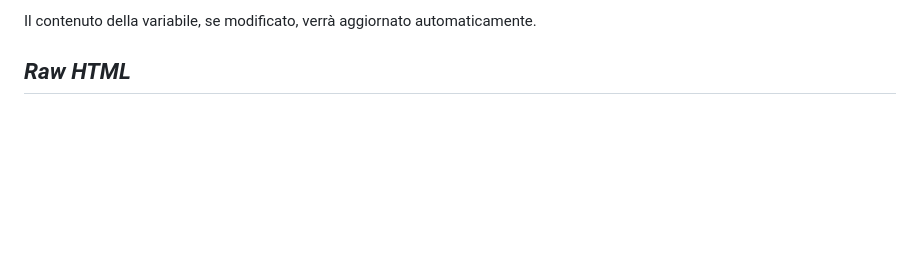
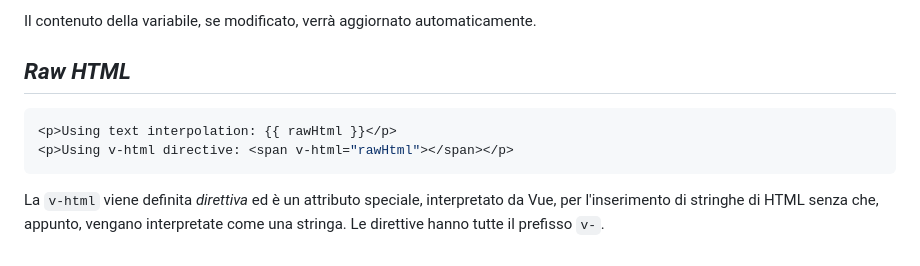
Before and after one commit to casalaspro/vue-hello, a Markdown page: readme.md, the part around the change. Drawn GitHub-style; blank space fills up the shorter version.

Commit message:
ADD -  Raw HTML

````diff
--- a/readme.md
+++ b/readme.md
@@ -177,3 +177,10 @@ Si dichiara la variabile interessata all'interno delle doppie graffe (baffi).
 Il contenuto della variabile, se modificato, verrà aggiornato automaticamente.
 
 ## _Raw HTML_
+
+```js
+<p>Using text interpolation: {{ rawHtml }}</p>
+<p>Using v-html directive: <span v-html="rawHtml"></span></p>
+```
+
+La ```v-html``` viene definita _direttiva_ ed è un attributo speciale, interpretato da Vue, per l'inserimento di stringhe di HTML senza che, appunto, vengano interpretate come una stringa. Le direttive hanno tutte il prefisso ```v-```.
````
